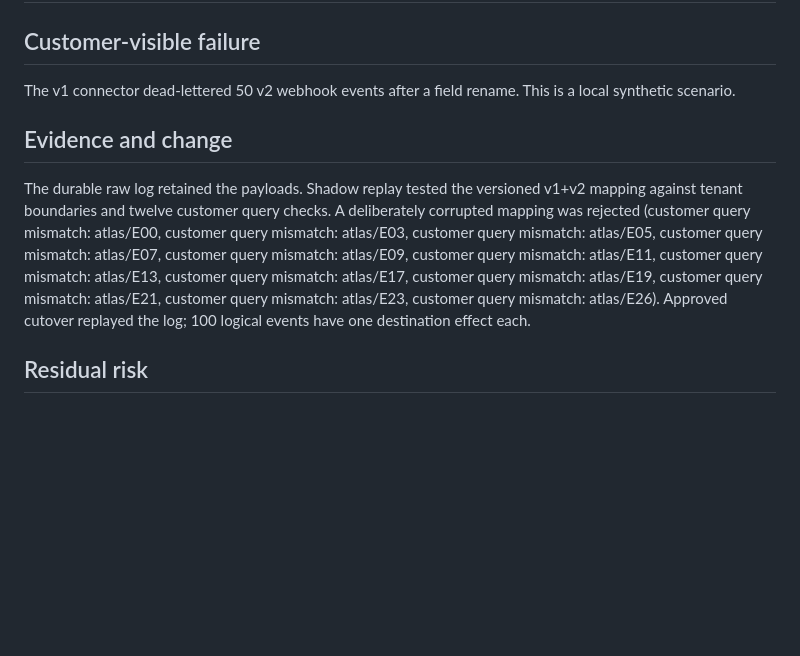
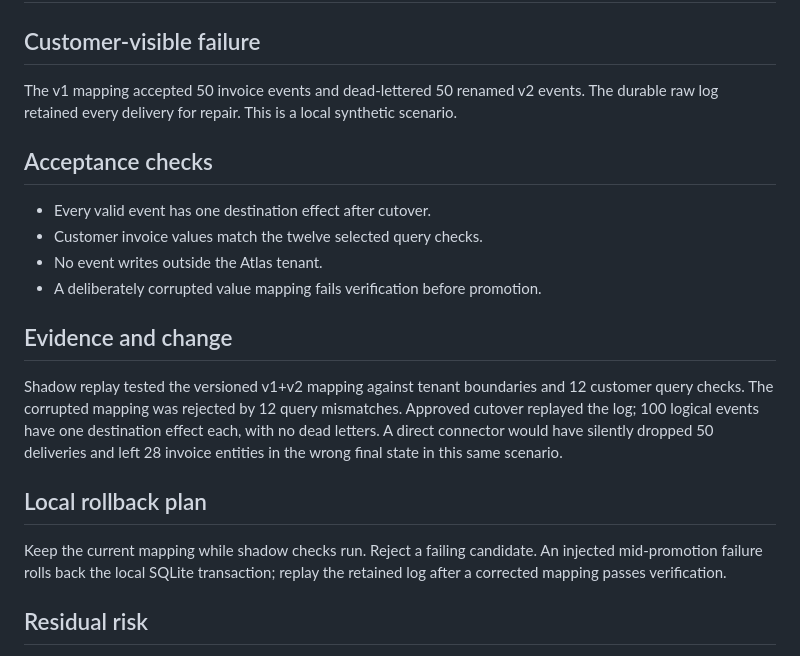
Before and after one commit to nikhils23j/fieldbridge-shadow-replay, a Markdown page: docs/handoff_example.md, the part around the change. GitHub-like rendering; blank space fills up the shorter version.

```diff
--- a/docs/handoff_example.md
+++ b/docs/handoff_example.md
@@ -2,11 +2,22 @@
 
 ## Customer-visible failure
 
-The v1 connector dead-lettered 50 v2 webhook events after a field rename. This is a local synthetic scenario.
+The v1 mapping accepted 50 invoice events and dead-lettered 50 renamed v2 events. The durable raw log retained every delivery for repair. This is a local synthetic scenario.
+
+## Acceptance checks
+
+- Every valid event has one destination effect after cutover.
+- Customer invoice values match the twelve selected query checks.
+- No event writes outside the Atlas tenant.
+- A deliberately corrupted value mapping fails verification before promotion.
 
 ## Evidence and change
 
-The durable raw log retained the payloads. Shadow replay tested the versioned v1+v2 mapping against tenant boundaries and twelve customer query checks. A deliberately corrupted mapping was rejected (customer query mismatch: atlas/E00, customer query mismatch: atlas/E03, customer query mismatch: atlas/E05, customer query mismatch: atlas/E07, customer query mismatch: atlas/E09, customer query mismatch: atlas/E11, customer query mismatch: atlas/E13, customer query mismatch: atlas/E17, customer query mismatch: atlas/E19, customer query mismatch: atlas/E21, customer query mismatch: atlas/E23, customer query mismatch: atlas/E26). Approved cutover replayed the log; 100 logical events have one destination effect each.
+Shadow replay tested the versioned v1+v2 mapping against tenant boundaries and 12 customer query checks. The corrupted mapping was rejected by 12 query mismatches. Approved cutover replayed the log; 100 logical events have one destination effect each, with no dead letters. A direct connector would have silently dropped 50 deliveries and left 28 invoice entities in the wrong final state in this same scenario.
+
+## Local rollback plan
+
+Keep the current mapping while shadow checks run. Reject a failing candidate. An injected mid-promotion failure rolls back the local SQLite transaction; replay the retained log after a corrected mapping passes verification.
 
 ## Residual risk
 
```
Also changed, not shown: INTERVIEW_NOTES.md (+2 -2 lines), README.md (+28 -3 lines), docs/img/demo_recovery.png (added), 3 other files.
